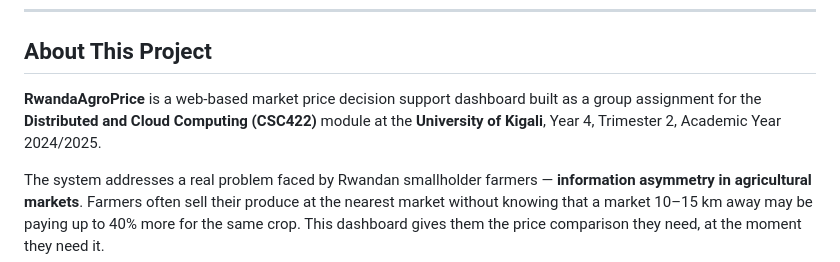
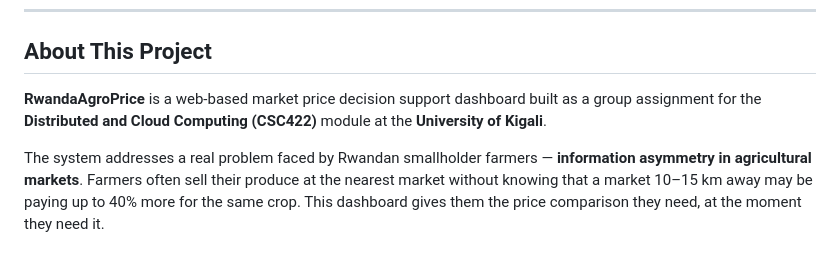
Before and after one commit to MaryGloria01/RwandaAgroPrice, a Markdown page: README.md, the part around the change. GitHub-like rendering.

```diff
--- a/README.md
+++ b/README.md
@@ -10,7 +10,7 @@
 
 ##  About This Project
 
-**RwandaAgroPrice** is a web-based market price decision support dashboard built as a group assignment for the **Distributed and Cloud Computing (CSC422)** module at the **University of Kigali**, Year 4, Trimester 2, Academic Year 2024/2025.
+**RwandaAgroPrice** is a web-based market price decision support dashboard built as a group assignment for the **Distributed and Cloud Computing (CSC422)** module at the **University of Kigali**.
 
 The system addresses a real problem faced by Rwandan smallholder farmers — **information asymmetry in agricultural markets**. Farmers often sell their produce at the nearest market without knowing that a market 10–15 km away may be paying up to 40% more for the same crop. This dashboard gives them the price comparison they need, at the moment they need it.
 
```
